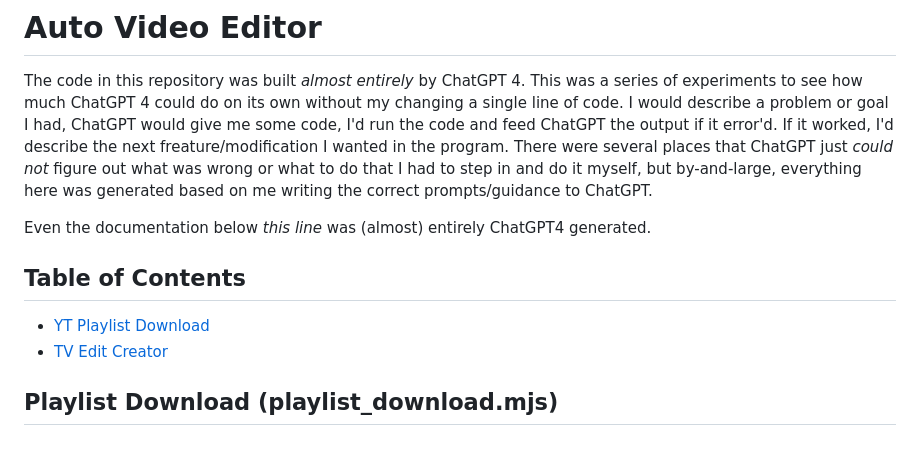
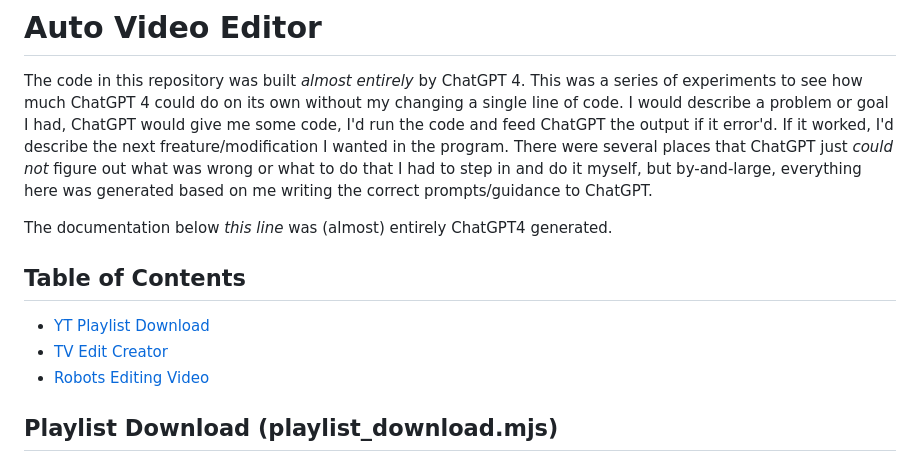
Before and after one commit to cmcculloh/video-editor, a Markdown page: README.md, the part around the change printed below. Drawn GitHub-style.

```diff
--- a/README.md
+++ b/README.md
@@ -2,11 +2,12 @@
 
 The code in this repository was built _almost entirely_ by ChatGPT 4. This was a series of experiments to see how much ChatGPT 4 could do on its own without my changing a single line of code. I would describe a problem or goal I had, ChatGPT would give me some code, I'd run the code and feed ChatGPT the output if it error'd. If it worked, I'd describe the next freature/modification I wanted in the program. There were several places that ChatGPT just _could not_ figure out what was wrong or what to do that I had to step in and do it myself, but by-and-large, everything here was generated based on me writing the correct prompts/guidance to ChatGPT.
 
-Even the documentation below _this line_ was (almost) entirely ChatGPT4 generated.
+The documentation below _this line_ was (almost) entirely ChatGPT4 generated.
 
 ## Table of Contents
 - [YT Playlist Download](#playlist-download-playlist_downloadmjs)
 - [TV Edit Creator](#tv-edit-generator)
+- [Robots Editing Video](#robots-editing-video)
 
 ## Playlist Download (playlist_download.mjs)
 
```
Also changed, not shown: other parts of README.md (+13 -0 lines).
